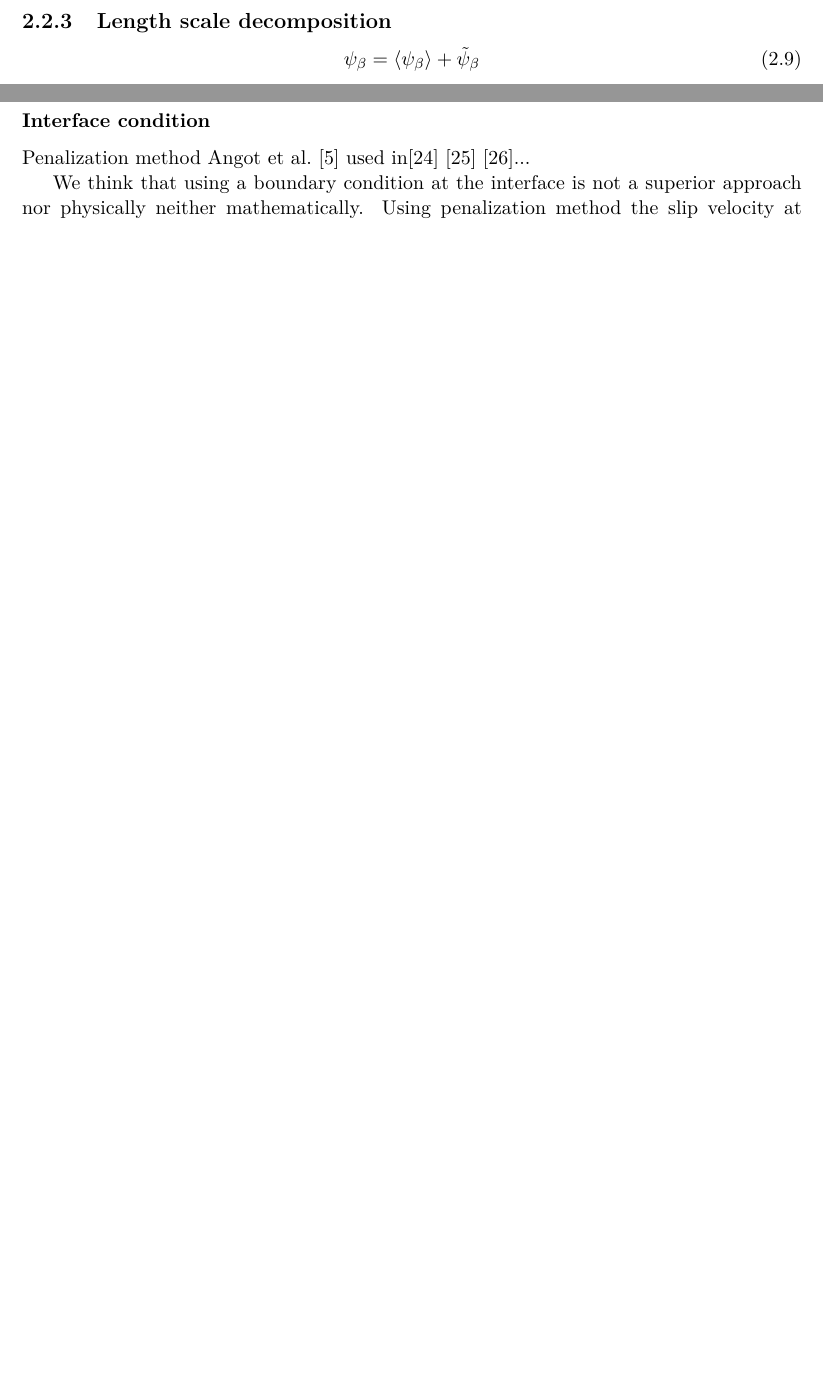
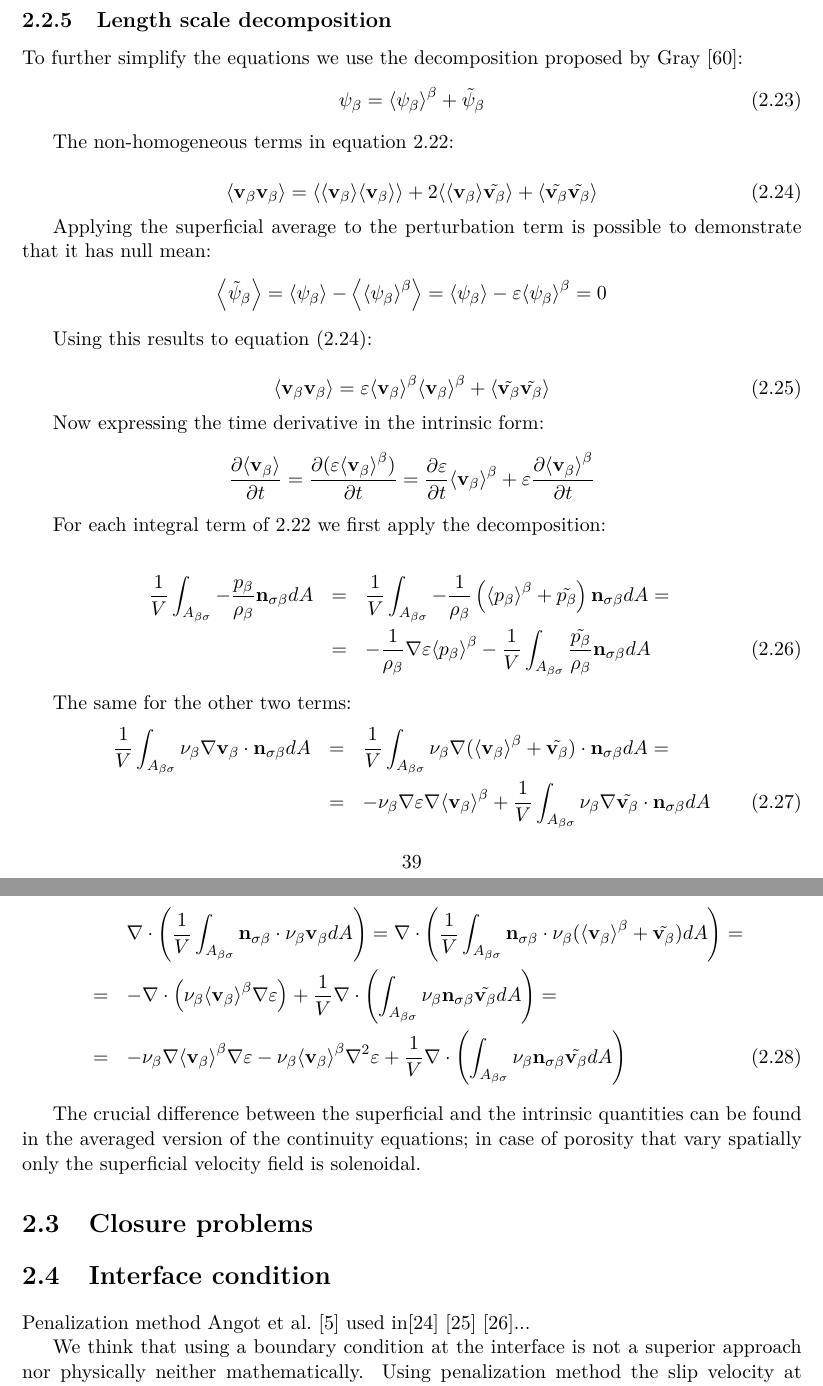
Before and after one commit to appanacca/manuscript, a LaTeX thesis (manuscript.tex, which reads chapter_2/chapter_2.tex): two parts of pages 37 and 38 of 94 before the commit and two parts of pages 39 and 40 of 96 after it, joined at a grey line, cut so that both start at the same text, the shorter picture padded with empty space. Compiled offline with pdfLaTeX.

Commit message:
almost finished ch 2

```diff
--- a/chapter_2/chapter_2.tex
+++ b/chapter_2/chapter_2.tex
@@ -156,2 +168 @@ Adding the hypothesis of incompressible fluid:
 
-\subsubsection{Interface condition}
@@ -158,3 +202,58 @@ Adding the hypothesis of incompressible fluid:
+\subsection{Length scale decomposition}
+
+To further simplify the equations we use the decomposition proposed by \citet{gray1975derivation}:
+\begin{equation}
+\psi_{\beta} = \meani{\psi_{\beta}} + \tilde{\psi}_{\beta}
+\end{equation}
+
+The non-homogeneous terms in equation \ref{eq:vans_2}:
+
+\begin{equation}
+\means{\vb\vb} = \means{\means{\vb}\means{\vb}} +2\means{\means{\vb}\tilde{\vb}} +\means{\tilde{\vb} \tilde{\vb}}
+\label{eq:dec_1}
+\end{equation}
+
+Applying the superficial average to the perturbation term is possible to demonstrate that it has null mean:
+$$
+\means{\tilde{\psi}_{\beta}} = \means{\psi_{\beta}} - \means{\meani{\psi_{\beta}}} = \means{\psi_{\beta}} -\varepsilon \meani{\psi_{\beta}} = 0
+$$
+
+Using this results to equation \eqref{eq:dec_1}:
+
+\begin{equation}
+\means{\vb\vb} = \varepsilon \meani{\vb}\meani{\vb} +\means{\tilde{\vb} \tilde{\vb}}
+\end{equation}
+
+Now expressing the time derivative in the intrinsic form:
+$$
+\derp{\means{\vb}}{t} = \derp{(\varepsilon\meani{\vb})}{t} = \derp{\varepsilon}{t}\meani{\vb} + \varepsilon \derp{\meani{\vb}}{t}
+$$
+
+For each integral term of \ref{eq:vans_2} we first apply the decomposition:
+
+\begin{eqnarray}
+\dfrac{1}{V} \int_{A_{\beta \sigma}}  -\dfrac{\pb}{\rho_{\beta}} \mathbf{n}_{\sigma \beta} dA &=& \dfrac{1}{V} \int_{A_{\beta \sigma}}  -\dfrac{1}{\rho_{\beta}} \left(\meani{\pb}  + \tilde{\pb}\right) \mathbf{n}_{\sigma \beta} dA = \nonumber \\
+&=& -\dfrac{1}{\rho_{\beta}}\nabla\varepsilon \meani{\pb} - \dfrac{1}{V} \int_{A_{\beta \sigma}} \dfrac{\tilde{\pb}}{\rho_{\beta}} \mathbf{n}_{\sigma \beta} dA
+\end{eqnarray}
+
+The same for the other two terms:
+\begin{eqnarray}
+\dfrac{1}{V} \int_{A_{\beta \sigma}} \nub \nabla \vb \cdot \mathbf{n}_{\sigma \beta} dA &=& \dfrac{1}{V} \int_{A_{\beta \sigma}} \nub \nabla (\meani{\vb} +\tilde{\vb}) \cdot \mathbf{n}_{\sigma \beta} dA =  \nonumber \\
+&=& - \nub \nabla \varepsilon \nabla \meani{\vb} + \dfrac{1}{V} \int_{A_{\beta \sigma}} \nub \nabla \tilde{\vb} \cdot \mathbf{n}_{\sigma \beta} dA
+\end{eqnarray}
+
+\begin{eqnarray}
+&&\nabla \cdot \left( \dfrac{1}{V} \int_{A_{\beta \sigma}} \mathbf{n}_{\sigma \beta} \cdot \nub \vb dA \right) = \nabla \cdot \left( \dfrac{1}{V} \int_{A_{\beta \sigma}} \mathbf{n}_{\sigma \beta} \cdot \nub (\meani{\vb} +\tilde{\vb}) dA \right) =  \nonumber \\
+&=& -\nabla \cdot \left( \nub \meani{\vb} \nabla \varepsilon \right) + \dfrac{1}{V} \nabla \cdot \left(\int_{A_{\beta \sigma}}  \nub \mathbf{n}_{\sigma \beta} \tilde{\vb} dA \right) =  \nonumber \\
+&=& -\nub  \nabla  \meani{\vb} \nabla \varepsilon -\nub \meani{\vb} \nabla^2 \varepsilon + \dfrac{1}{V} \nabla \cdot \left(\int_{A_{\beta \sigma}}  \nub \mathbf{n}_{\sigma \beta} \tilde{\vb} dA \right)
+\end{eqnarray}
+
+The crucial difference between the superficial and the intrinsic quantities can be found in the averaged version of the continuity equations; in case of porosity that vary spatially only the superficial velocity field is solenoidal.
+
+
+\section{Closure problems}
+
+\section{Interface condition}
 
 Penalization method \citet{angot1999penalization} used in\cite{bruneau2004passive} \cite{bruneau2008numerical} \cite{bruneau2010coupling}...
 
```
Also changed, not shown: biblio.bib (+1 -0 lines), chapter_3/chapter_3.tex (+1 -1 lines), chapter_2/chapter_2.tex (65 more changed lines), 1 other file.
